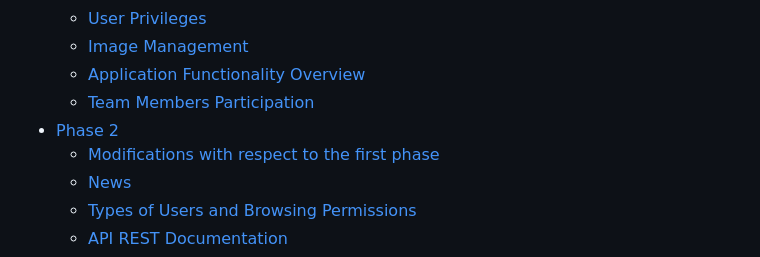
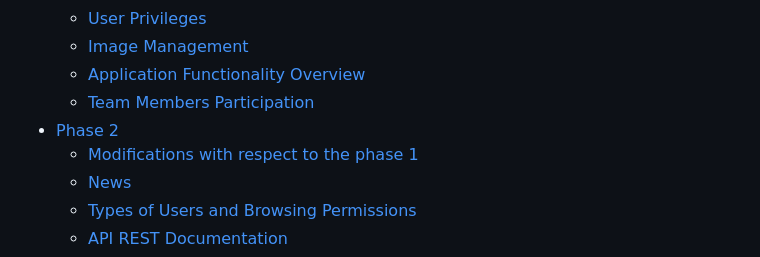
Before and after one commit to SSDD-2025/Grupo-16, a Markdown page: README.md, the part around the change. Rendered like a GitHub page.

Commit message:
Fix Table of Contents

```diff
--- a/README.md
+++ b/README.md
@@ -40,7 +40,7 @@
   - [Application Functionality Overview](#application-functionality-overview)
   - [Team Members Participation](#team-members-participation)
 - [Phase 2](#phase-2)
-  - [Modifications with respect to the first phase](#modifications-with-respect-to-phase-1)
+  - [Modifications with respect to the phase 1](#modifications-with-respect-to-phase-1)
   - [News](#news)
   - [Types of Users and Browsing Permissions](#types-of-users-and-browsing-permissions)
   - [API REST Documentation](#api-rest-documentation)
```
